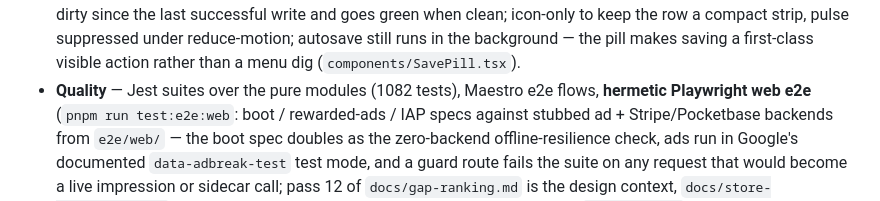
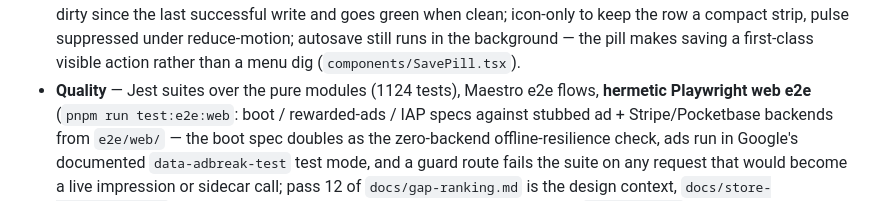
Before and after one commit to khncao/minesofdoom, a Markdown page: docs/features.md, the part around the change. Drawn GitHub-style.

```diff
--- a/docs/features.md
+++ b/docs/features.md
@@ -308,7 +308,7 @@ of Pressable so rapid tapping doesn't double-render).
   compact strip, pulse suppressed under reduce-motion; autosave still runs
   in the background — the pill makes saving a first-class visible action
   rather than a menu dig (`components/SavePill.tsx`).
-- **Quality** — Jest suites over the pure modules (1082 tests), Maestro
+- **Quality** — Jest suites over the pure modules (1124 tests), Maestro
   e2e flows, **hermetic Playwright web e2e** (`pnpm run test:e2e:web`:
   boot / rewarded-ads / IAP specs against stubbed ad + Stripe/Pocketbase
   backends from `e2e/web/` — the boot spec doubles as the zero-backend
```
Also changed, not shown: docs/art-styles.md (added, +78 -0 lines), docs/todo.md (+0 -1 lines), docs/art-styles/samples/flat.png (added), docs/art-styles/samples/mono.png (added), docs/art-styles/samples/outline.png (added), docs/art-styles/samples/retro16.png (added), 3 other files.
